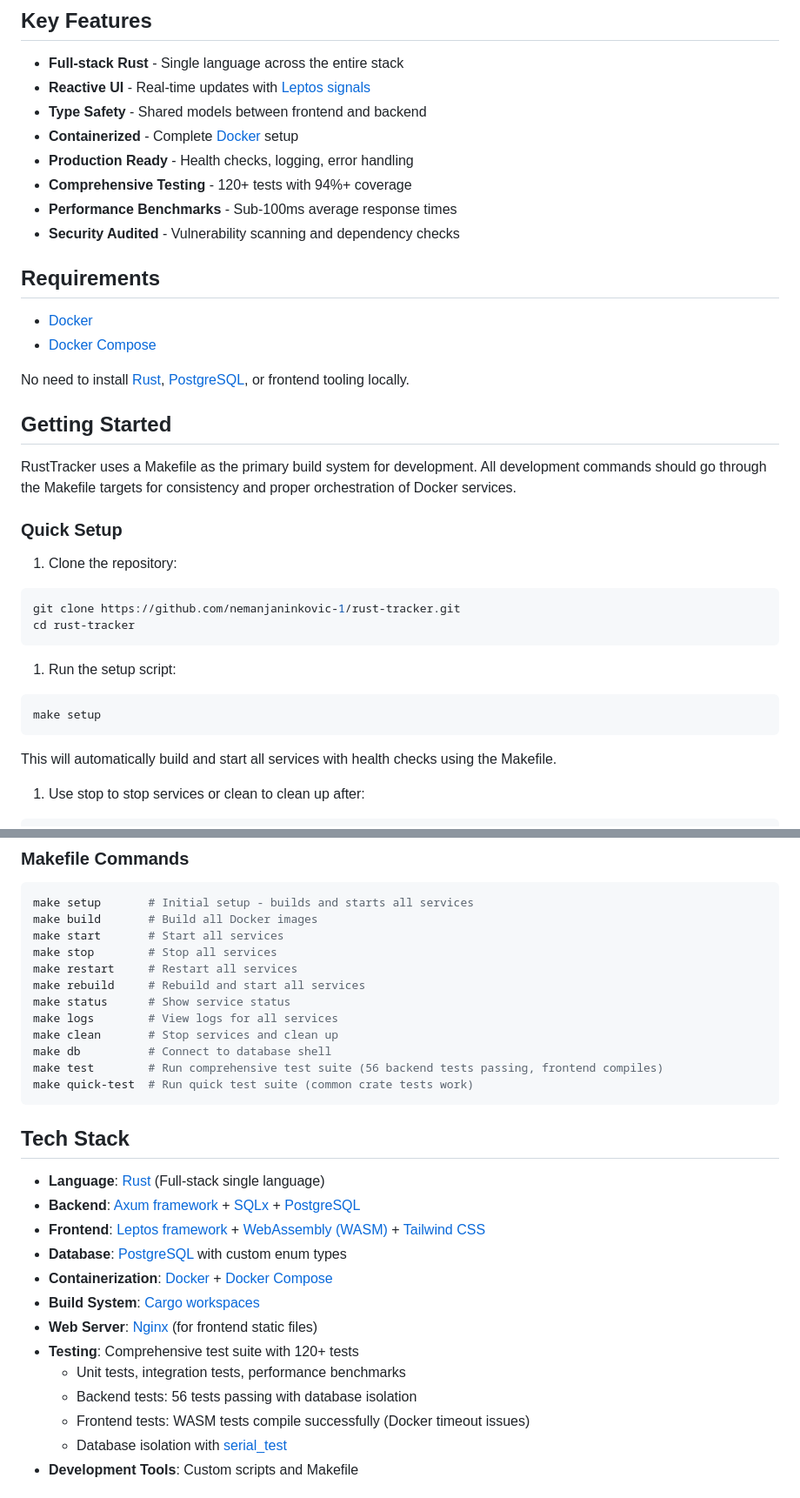
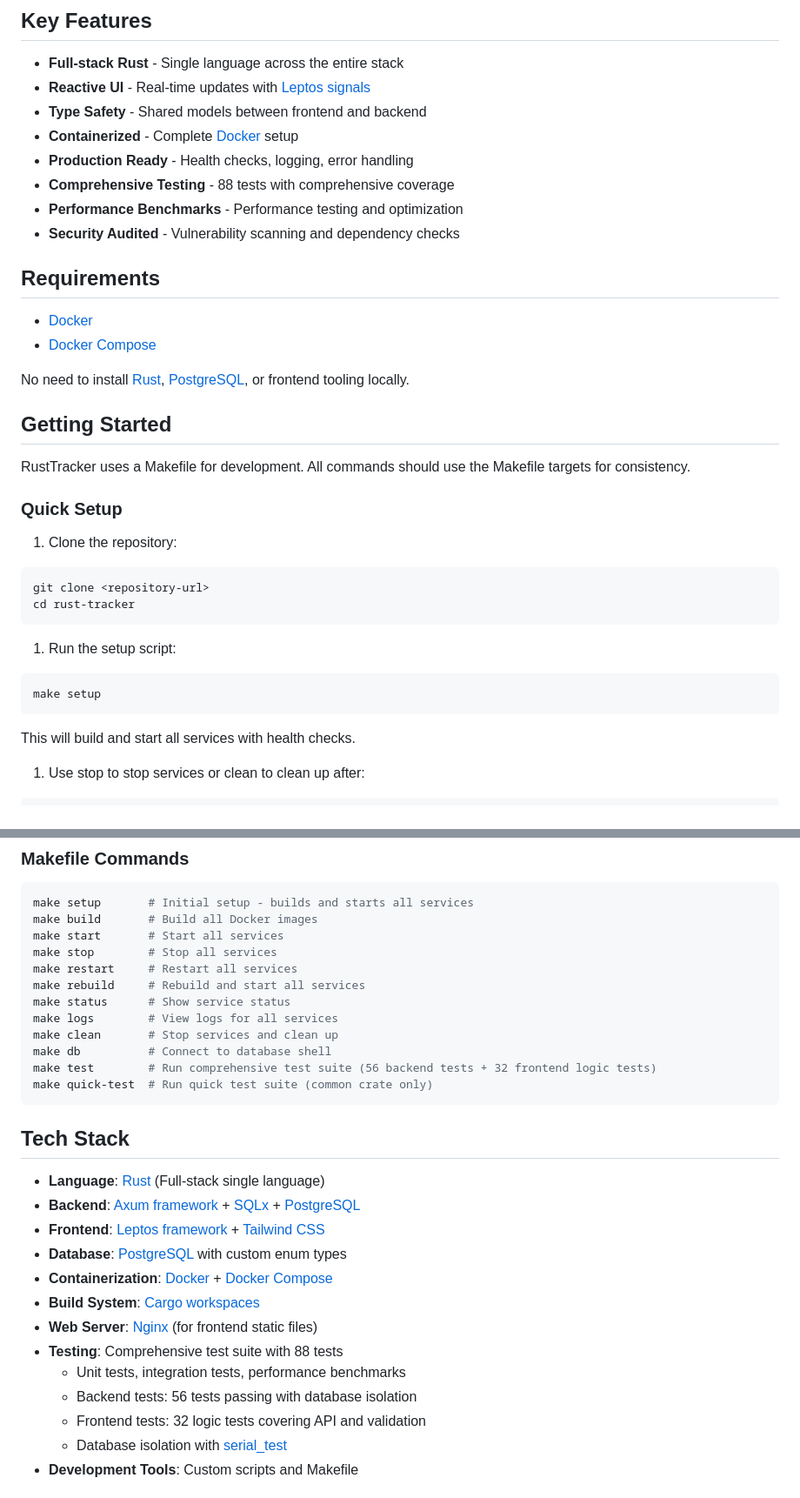
Before and after one commit to nemanjaninkovic-1/rust-tracker, a Markdown page: README.md, 2 parts joined by grey strips. Shown: that part at 87% size. Rendered like a GitHub page.

Commit message:
fix: Update README for accuracy in testing details and setup instructions

````diff
--- a/README.md
+++ b/README.md
@@ -27,8 +27,8 @@ RustTracker is a full-stack task management web application built entirely in Ru
 - **Type Safety** - Shared models between frontend and backend
 - **Containerized** - Complete [Docker](https://www.docker.com/) setup
 - **Production Ready** - Health checks, logging, error handling
-- **Comprehensive Testing** - 120+ tests with 94%+ coverage
-- **Performance Benchmarks** - Sub-100ms average response times
+- **Comprehensive Testing** - 88 tests with comprehensive coverage
+- **Performance Benchmarks** - Performance testing and optimization
 - **Security Audited** - Vulnerability scanning and dependency checks
 
 ## Requirements
@@ -40,14 +40,14 @@ No need to install [Rust](https://rustup.rs/), [PostgreSQL](https://www.postgres
 
 ## Getting Started
 
-RustTracker uses a Makefile as the primary build system for development. All development commands should go through the Makefile targets for consistency and proper orchestration of Docker services.
+RustTracker uses a Makefile for development. All commands should use the Makefile targets for consistency.
 
 ### Quick Setup
 
 1. Clone the repository:
 
 ```bash
-git clone https://github.com/nemanjaninkovic-1/rust-tracker.git
+git clone <repository-url>
 cd rust-tracker
 ```
 
@@ -57,7 +57,7 @@ cd rust-tracker
 make setup
 ```
 
-This will automatically build and start all services with health checks using the Makefile.
+This will build and start all services with health checks.
 
 1. Use stop to stop services or clean to clean up after:
 
@@ -79,23 +79,23 @@ make status      # Show service status
 make logs        # View logs for all services
 make clean       # Stop services and clean up
 make db          # Connect to database shell
-make test        # Run comprehensive test suite (56 backend tests passing, frontend compiles)
-make quick-test  # Run quick test suite (common crate tests work)
+make test        # Run comprehensive test suite (56 backend tests + 32 frontend logic tests)
+make quick-test  # Run quick test suite (common crate only)
 ```
 
 ## Tech Stack
 
 - **Language**: [Rust](https://www.rust-lang.org/) (Full-stack single language)
 - **Backend**: [Axum framework](https://github.com/tokio-rs/axum) + [SQLx](https://github.com/launchbadge/sqlx) + [PostgreSQL](https://www.postgresql.org/)
-- **Frontend**: [Leptos framework](https://leptos.dev/) + [WebAssembly (WASM)](https://webassembly.org/) + [Tailwind CSS](https://tailwindcss.com/)
+- **Frontend**: [Leptos framework](https://leptos.dev/) + [Tailwind CSS](https://tailwindcss.com/)
 - **Database**: [PostgreSQL](https://www.postgresql.org/) with custom enum types
 - **Containerization**: [Docker](https://www.docker.com/) + [Docker Compose](https://docs.docker.com/compose/)
 - **Build System**: [Cargo workspaces](https://doc.rust-lang.org/book/ch14-03-cargo-workspaces.html)
 - **Web Server**: [Nginx](https://nginx.org/) (for frontend static files)
-- **Testing**: Comprehensive test suite with 120+ tests
+- **Testing**: Comprehensive test suite with 88 tests
   - Unit tests, integration tests, performance benchmarks
   - Backend tests: 56 tests passing with database isolation
-  - Frontend tests: WASM tests compile successfully (Docker timeout issues)
+  - Frontend tests: 32 logic tests covering API and validation
   - Database isolation with [serial_test](https://crates.io/crates/serial_test)
 - **Development Tools**: Custom scripts and Makefile
 
````
Also changed, not shown: other parts of README.md (+5 -6 lines).
